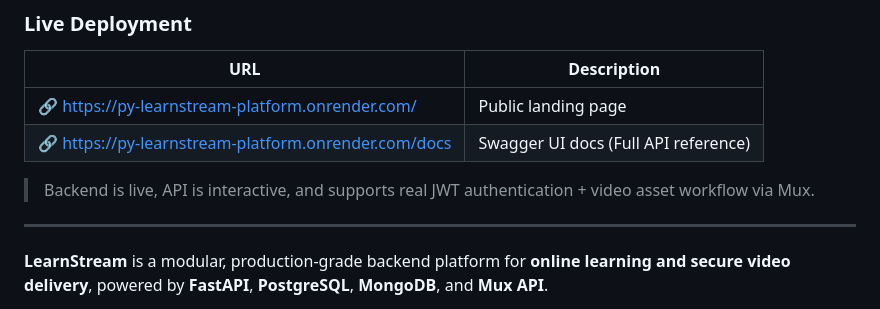
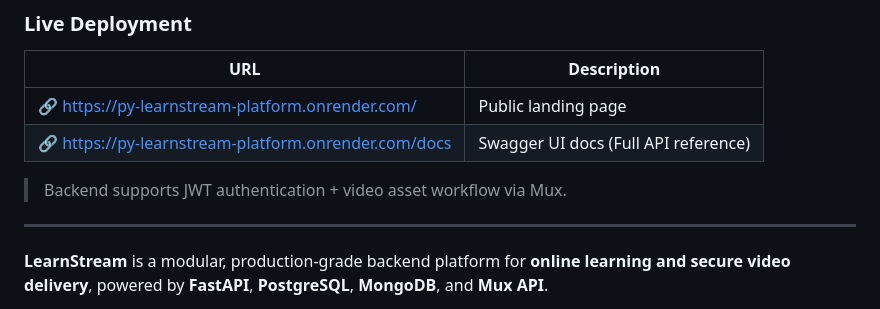
Before and after one commit to adanSiqueira/py-learnStream-platform, a Markdown page: README.md, the part around the change. Rendered like a GitHub page.

```diff
--- a/README.md
+++ b/README.md
@@ -17,7 +17,7 @@
 | 🔗 https://py-learnstream-platform.onrender.com/ | Public landing page |
 | 🔗 https://py-learnstream-platform.onrender.com/docs | Swagger UI docs (Full API reference) |
 
-> Backend is live, API is interactive, and supports real JWT authentication + video asset workflow via Mux.
+> Backend supports JWT authentication + video asset workflow via Mux.
 
 ---
 
```
